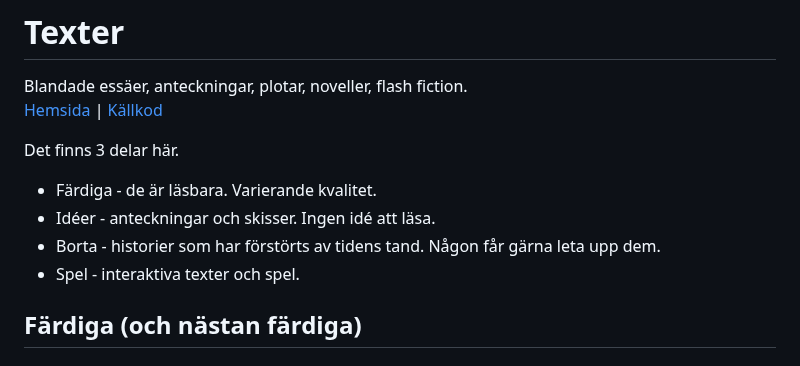
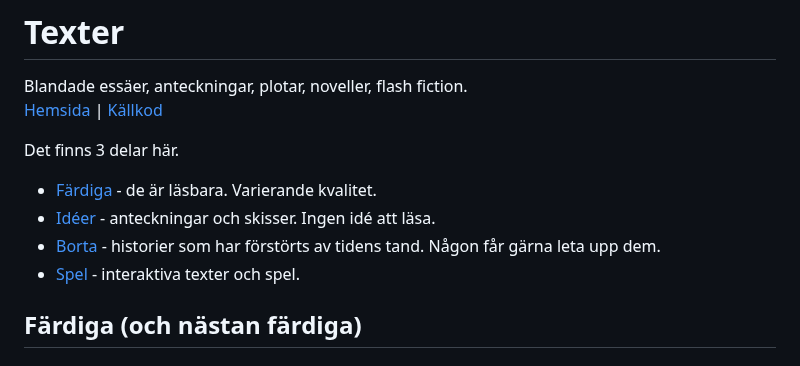
Before and after one commit to LosManos/Writing, a Markdown page: README.md, the part around the change. Rendered like a GitHub page.

Commit message:
chore:Add links within the readme

```diff
--- a/README.md
+++ b/README.md
@@ -3,10 +3,10 @@ Blandade essäer, anteckningar, plotar, noveller, flash fiction.
 [Hemsida](https://losmanos.github.io/Writing/) | [Källkod](https://github.com/losmanos/writing)
 
 Det finns 3 delar här.
-* Färdiga - de är läsbara. Varierande kvalitet.
-* Idéer - anteckningar och skisser. Ingen idé att läsa.
-* Borta - historier som har förstörts av tidens tand. Någon får gärna leta upp dem.
-* Spel - interaktiva texter och spel.
+* [Färdiga](#färdiga-och-nästan-färdiga) - de är läsbara. Varierande kvalitet.
+* [Idéer](#idéer) - anteckningar och skisser. Ingen idé att läsa.
+* [Borta](#borta) - historier som har förstörts av tidens tand. Någon får gärna leta upp dem.
+* [Spel](#spel) - interaktiva texter och spel.
 
 ## Färdiga (och nästan färdiga)
 
```
